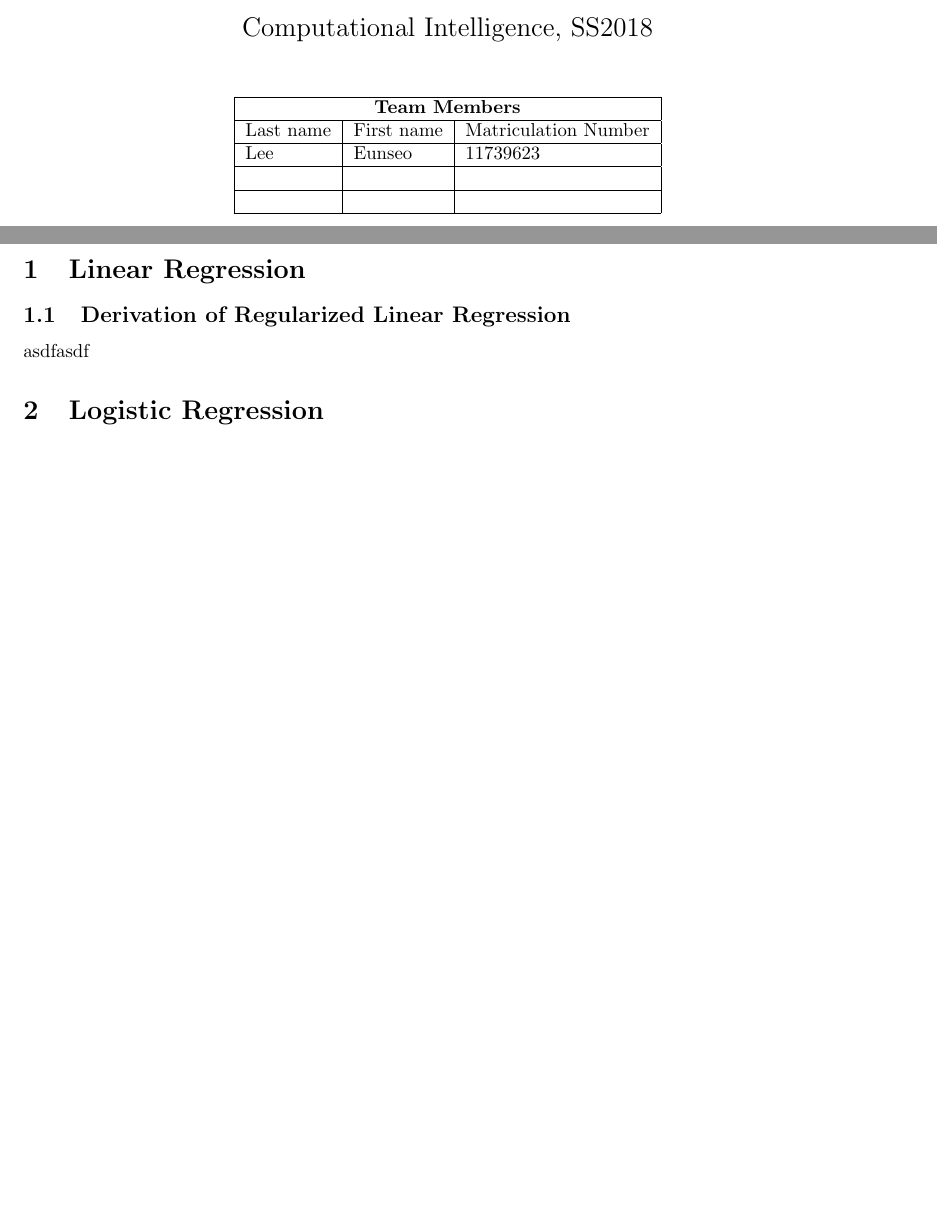
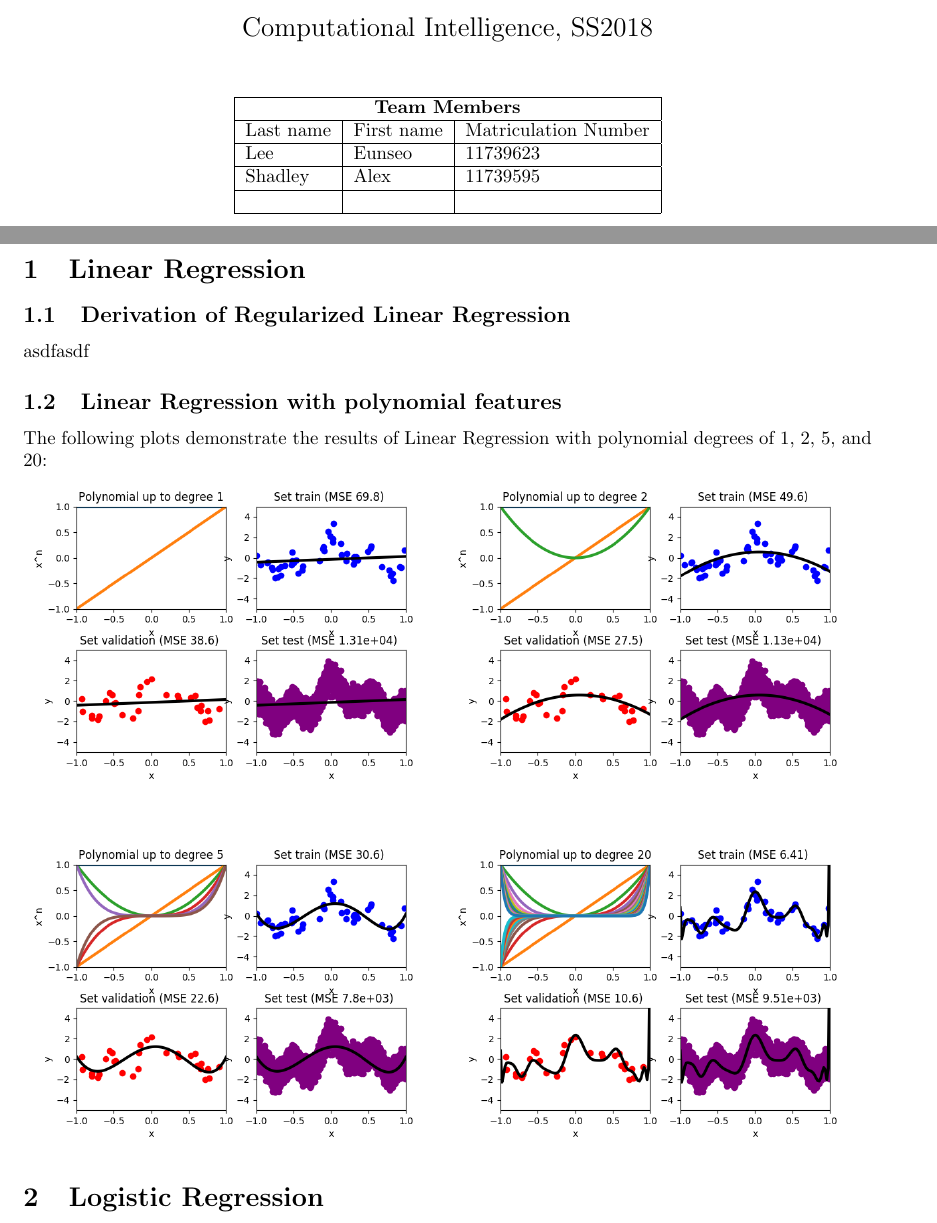
Before and after one commit to alex4864/CI-Assignment-1, a LaTeX document (paper/paper.tex): two parts of pages 1 and 2 of 2 before the commit and two parts of pages 1 and 2 of 3 after it, joined at a grey line, cut so that both start at the same text, the shorter picture padded with empty space. Compiled offline with pdfLaTeX.

Commit message:
adds figures to paper

```diff
--- a/paper/paper.tex
+++ b/paper/paper.tex
@@ -1,6 +1,7 @@
 \documentclass[a4paper]{article}
 \usepackage{amsmath, bm}
 \usepackage[margin=1in]{geometry}
+\usepackage{graphicx}
 \begin{document}
 \begin{titlepage}
 	\centering
@@ -13,7 +14,7 @@
 	\multicolumn{3}{|c|}{\textbf{Team Members}}   \\ \hline
 	Last name & First name & Matriculation Number \\ \hline
 	Lee       & Eunseo     & 11739623             \\ \hline
-	          &            &                      \\ \hline
+	Shadley   & Alex       & 11739595             \\ \hline
 	          &            &                      \\ \hline
 	\end{tabular}
 \end{titlepage}
@@ -21,6 +22,16 @@
 \section{Linear Regression}
 \subsection{Derivation of Regularized Linear Regression}
 asdfasdf
+
+\subsection{Linear Regression with polynomial features}
+
+The following plots demonstrate the results of Linear Regression with polynomial degrees of 1, 2, 5, and 20:
+
+\noindent
+\includegraphics[width=0.5\textwidth]{linreg_deg1.png}%
+\includegraphics[width=0.5\textwidth]{linreg_deg2.png}\\[2em]
+\includegraphics[width=0.5\textwidth]{linreg_deg5.png}%
+\includegraphics[width=0.5\textwidth]{linreg_deg20.png}\par
 
 \section{Logistic Regression}
 \subsection{Derivation of Gradient}
```
Also changed, not shown: paper/linreg_deg1.png (added), paper/linreg_deg2.png (added), paper/linreg_deg20.png (added), paper/linreg_deg5.png (added).
